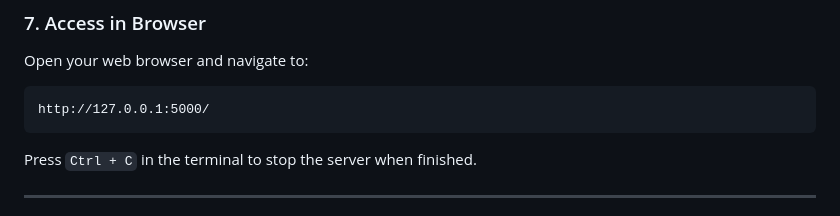
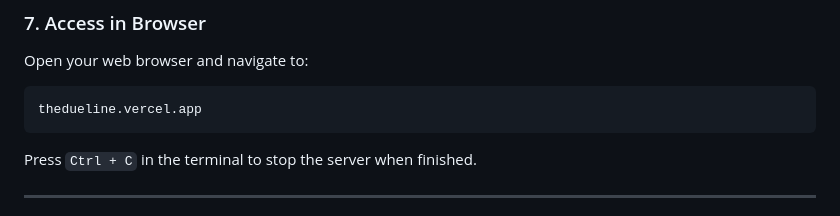
Before and after one commit to DExTER035/DueLIne, a Markdown page: README.md, the part around the change. GitHub-like rendering.

Commit message:
Update local URL to deployed site URL in README

````diff
--- a/README.md
+++ b/README.md
@@ -172,7 +172,7 @@ python app.py
 ### 7. Access in Browser
 Open your web browser and navigate to:
 ```
-http://127.0.0.1:5000/
+thedueline.vercel.app
 ```
 
 Press `Ctrl + C` in the terminal to stop the server when finished.
````
